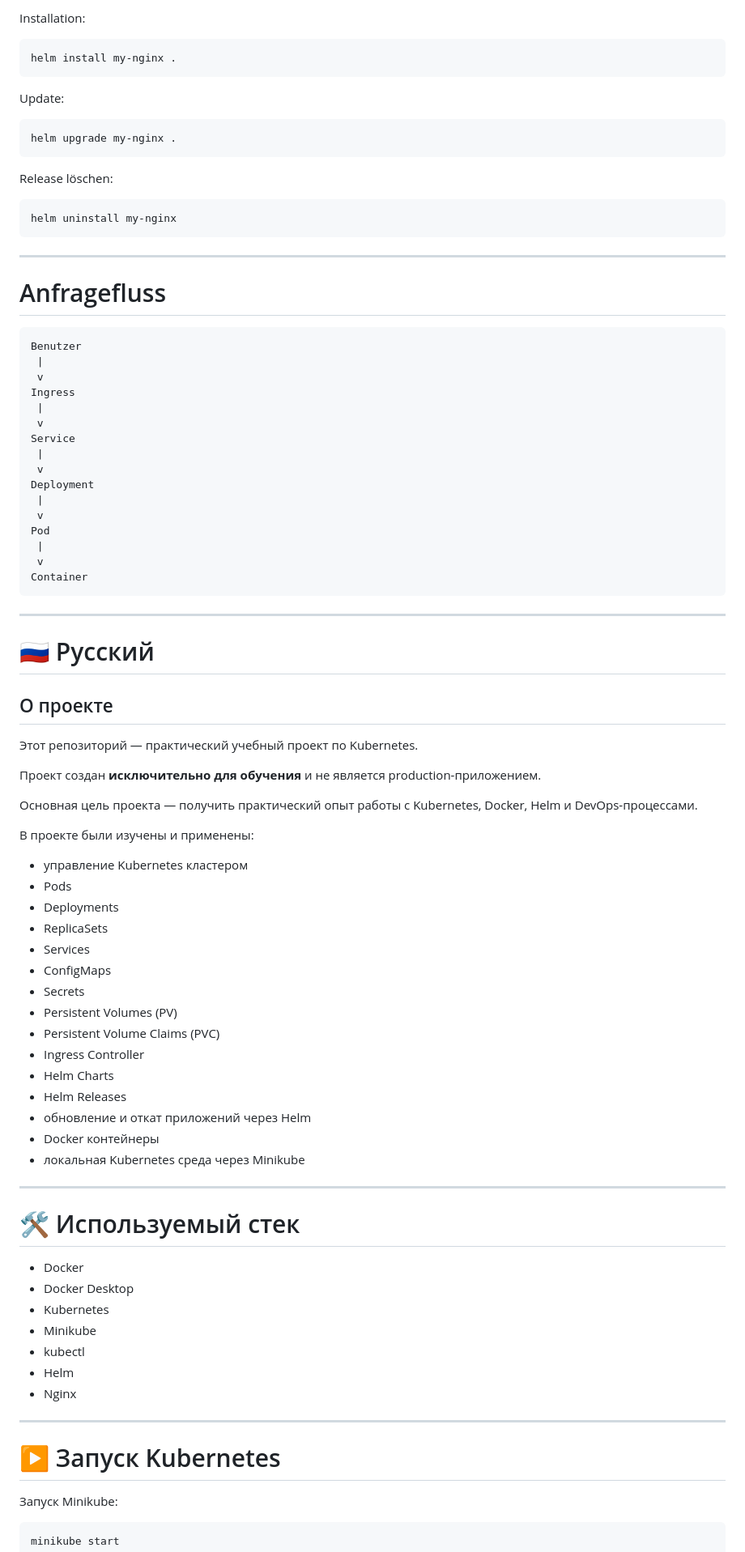
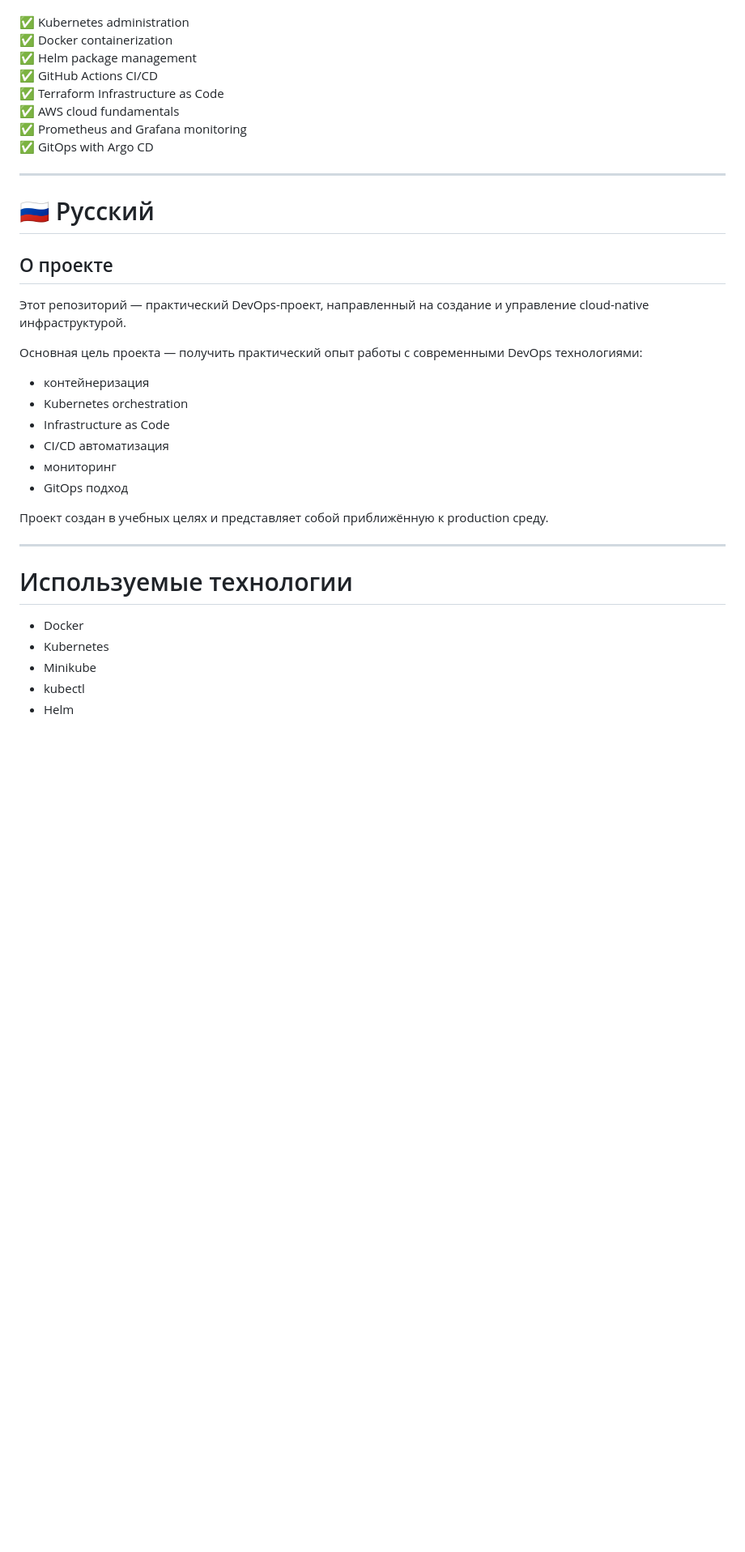
Before and after one commit to brucewayne1ua/Kubernetes-practice-and-template, a Markdown page: README.md, the part around one of its changes. Shown at 81% size. Drawn GitHub-style; blank space fills up the shorter version.

Commit message:
New Readme

````diff
--- a/README.md
+++ b/README.md
@@ -320,47 +288,11 @@ helm template nginx-chart .
-Installation:
-
-```bash
-helm install my-nginx .
-```
-
-
-Update:
-
-```bash
-helm upgrade my-nginx .
-```
-
-
-Release löschen:
-
-```bash
-helm uninstall my-nginx
-```
-
-
----
-
-# Anfragefluss
-
-```
-Benutzer
- |
- v
-Ingress
- |
- v
-Service
- |
- v
-Deployment
- |
- v
-Pod
- |
- v
-Container
-```
-
+✅ Kubernetes administration
+✅ Docker containerization
+✅ Helm package management
+✅ GitHub Actions CI/CD
+✅ Terraform Infrastructure as Code
+✅ AWS cloud fundamentals
+✅ Prometheus and Grafana monitoring
+✅ GitOps with Argo CD
 
 ---
 
@@ -368,52 +300,25 @@ Container
 
 ## О проекте
 
-Этот репозиторий — практический учебный проект по Kubernetes.
+Этот репозиторий — практический DevOps-проект, направленный на создание и управление cloud-native инфраструктурой.
 
-Проект создан **исключительно для обучения** и не является production-приложением.
+Основная цель проекта — получить практический опыт работы с современными DevOps технологиями:
 
-Основная цель проекта — получить практический опыт работы с Kubernetes, Docker, Helm и DevOps-процессами.
+- контейнеризация
+- Kubernetes orchestration
+- Infrastructure as Code
+- CI/CD автоматизация
+- мониторинг
+- GitOps подход
 
-В проекте были изучены и применены:
-
-- управление Kubernetes кластером
-- Pods
-- Deployments
-- ReplicaSets
-- Services
-- ConfigMaps
-- Secrets
-- Persistent Volumes (PV)
-- Persistent Volume Claims (PVC)
-- Ingress Controller
-- Helm Charts
-- Helm Releases
-- обновление и откат приложений через Helm
-- Docker контейнеры
-- локальная Kubernetes среда через Minikube
-
+Проект создан в учебных целях и представляет собой приближённую к production среду.
 
 ---
 
-# 🛠 Используемый стек
+# Используемые технологии
 
 - Docker
-- Docker Desktop
 - Kubernetes
 - Minikube
 - kubectl
 - Helm
-- Nginx
-
-
----
-
-# ▶️ Запуск Kubernetes
-
-Запуск Minikube:
-
-```bash
-minikube start
-```
-
-
````
Also changed, not shown: other parts of README.md (+194 -303 lines).
